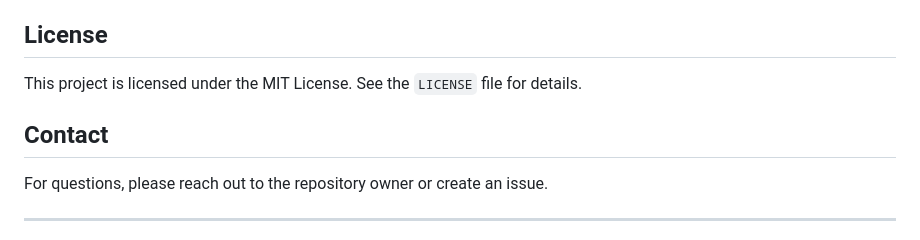
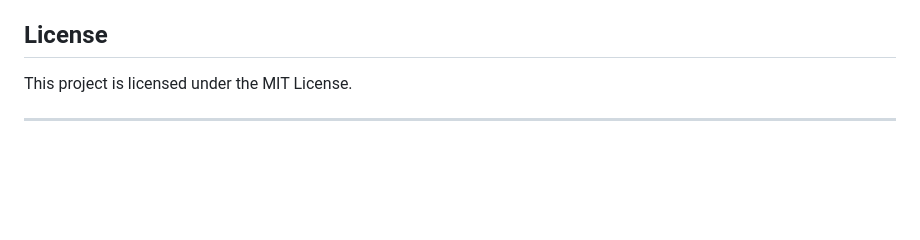
Before and after one commit to sethanimesh/Medic, a Markdown page: README.md, the part around the change. Drawn GitHub-style; blank space fills up the shorter version.

```diff
--- a/README.md
+++ b/README.md
@@ -102,10 +102,7 @@ medicine-manager/
 5. Open a Pull Request.
 
 ## License
-This project is licensed under the MIT License. See the `LICENSE` file for details.
-
-## Contact
-For questions, please reach out to the repository owner or create an issue.
+This project is licensed under the MIT License.
 
 ---
 
```
